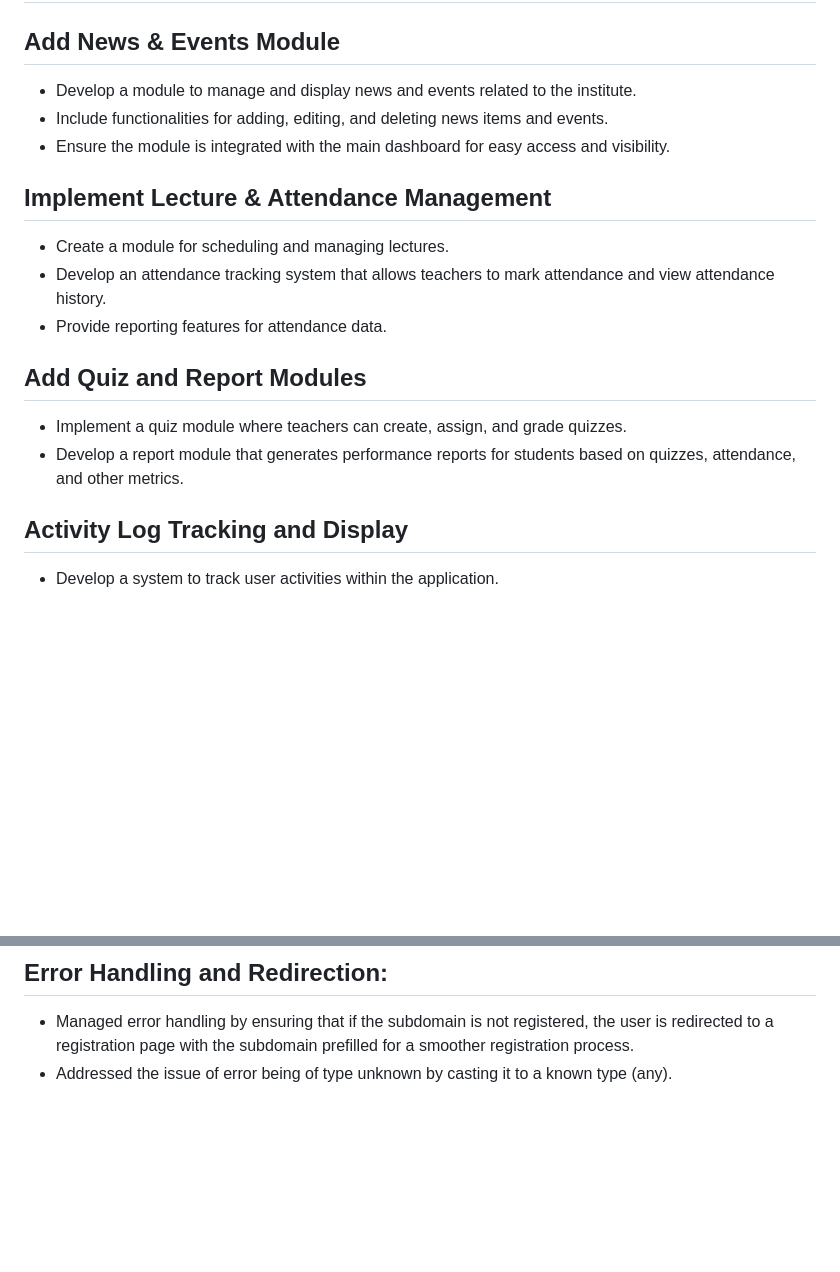
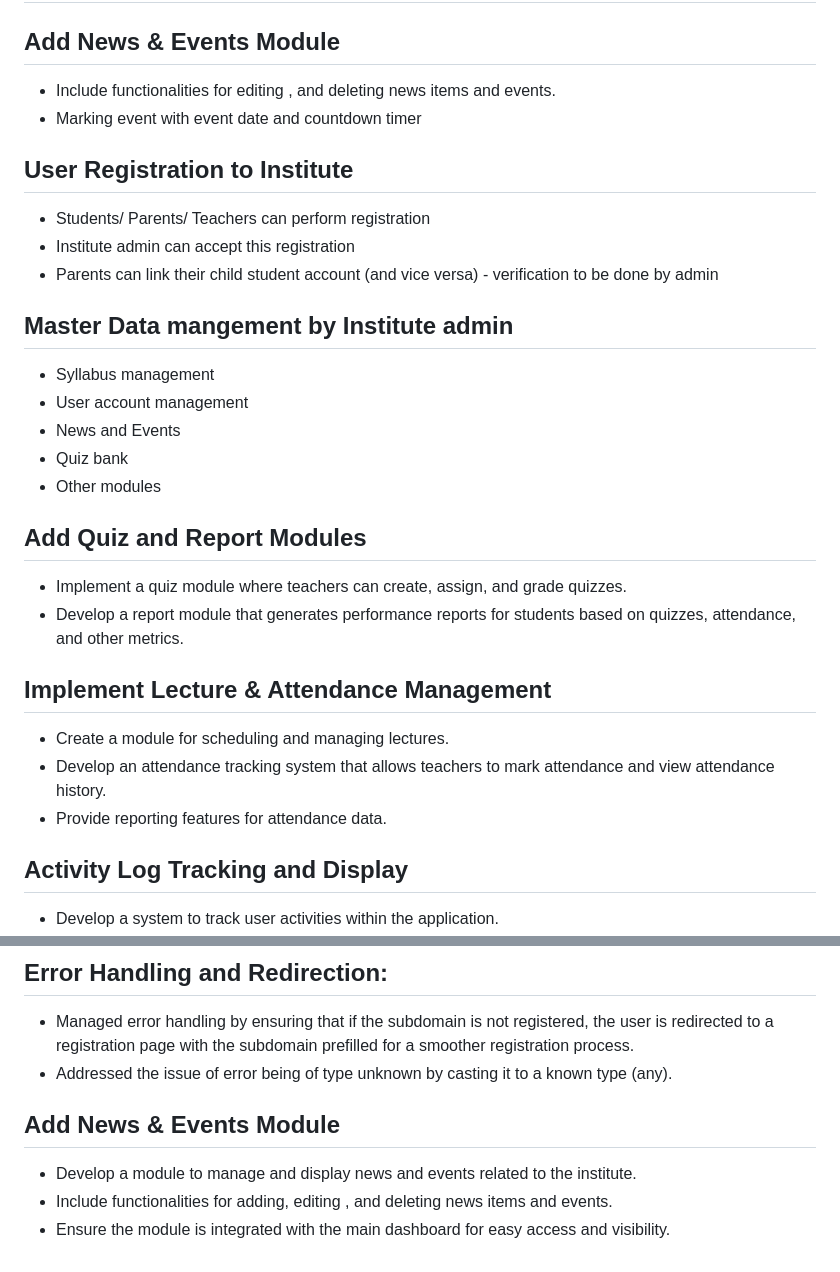
Before and after one commit to Wolfrine/GrowthWebsite, a Markdown page: README.md, 2 parts joined by grey strips. Drawn GitHub-style; blank space fills up the shorter version.

```diff
--- a/README.md
+++ b/README.md
@@ -16,18 +16,29 @@
 # Next To-Do for Growth Tutorials SaaS-based Application
 
 ## Add News & Events Module
-- Develop a module to manage and display news and events related to the institute.
-- Include functionalities for adding, editing, and deleting news items and events.
-- Ensure the module is integrated with the main dashboard for easy access and visibility.
+- Include functionalities for editing , and deleting news items and events.
+- Marking event with event date and countdown timer
+
+## User Registration to Institute
+- Students/ Parents/ Teachers can perform registration
+- Institute admin can accept this registration
+- Parents can link their child student account (and vice versa) - verification to be done by admin
+
+## Master Data mangement by Institute admin
+- Syllabus management
+- User account management
+- News and Events
+- Quiz bank
+- Other modules
+
+## Add Quiz and Report Modules
+- Implement a quiz module where teachers can create, assign, and grade quizzes.
+- Develop a report module that generates performance reports for students based on quizzes, attendance, and other metrics.
 
 ## Implement Lecture & Attendance Management
 - Create a module for scheduling and managing lectures.
 - Develop an attendance tracking system that allows teachers to mark attendance and view attendance history.
 - Provide reporting features for attendance data.
-
-## Add Quiz and Report Modules
-- Implement a quiz module where teachers can create, assign, and grade quizzes.
-- Develop a report module that generates performance reports for students based on quizzes, attendance, and other metrics.
 
 ## Activity Log Tracking and Display
 - Develop a system to track user activities within the application.
@@ -104,3 +115,8 @@ By incorporating these additional modules and functionalities, the Growth Tutori
 ## Error Handling and Redirection:
 - Managed error handling by ensuring that if the subdomain is not registered, the user is redirected to a registration page with the subdomain prefilled for a smoother registration process.
 - Addressed the issue of error being of type unknown by casting it to a known type (any).
+
+## Add News & Events Module
+- Develop a module to manage and display news and events related to the institute.
+- Include functionalities for adding, editing , and deleting news items and events.
+- Ensure the module is integrated with the main dashboard for easy access and visibility.
```
